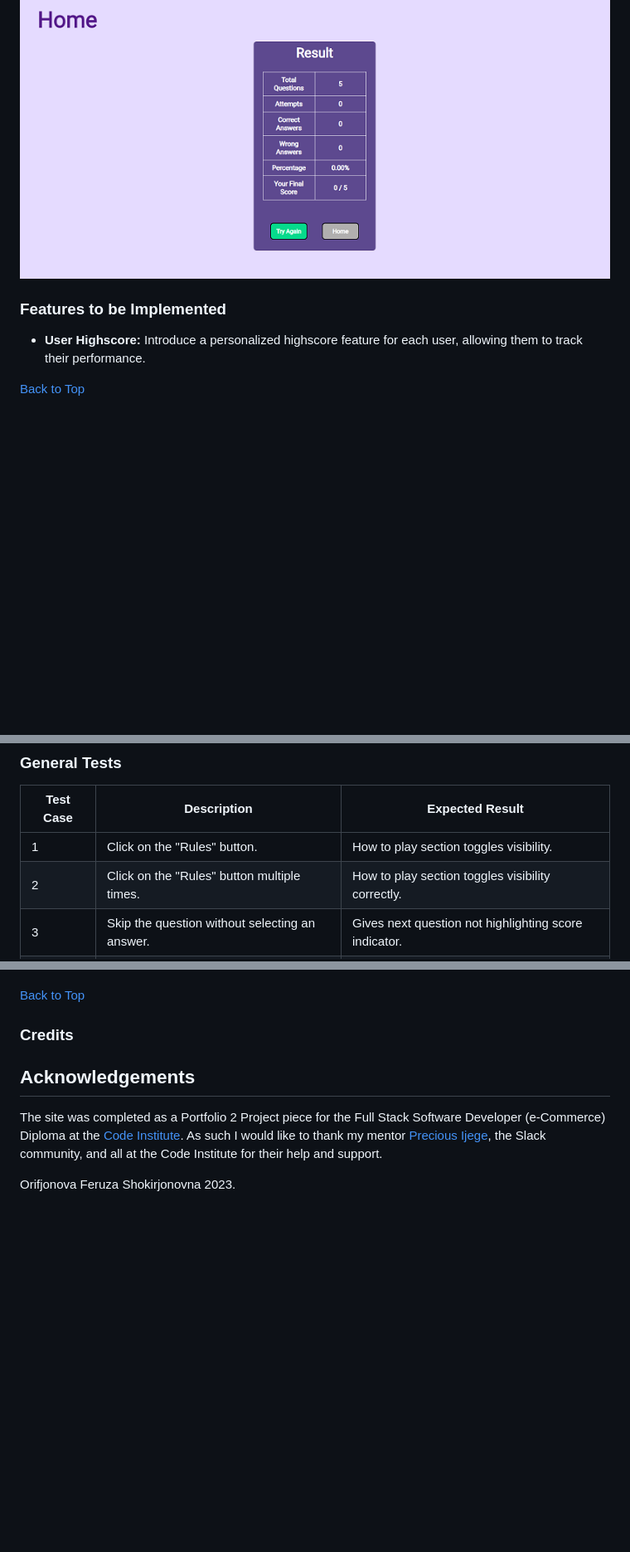
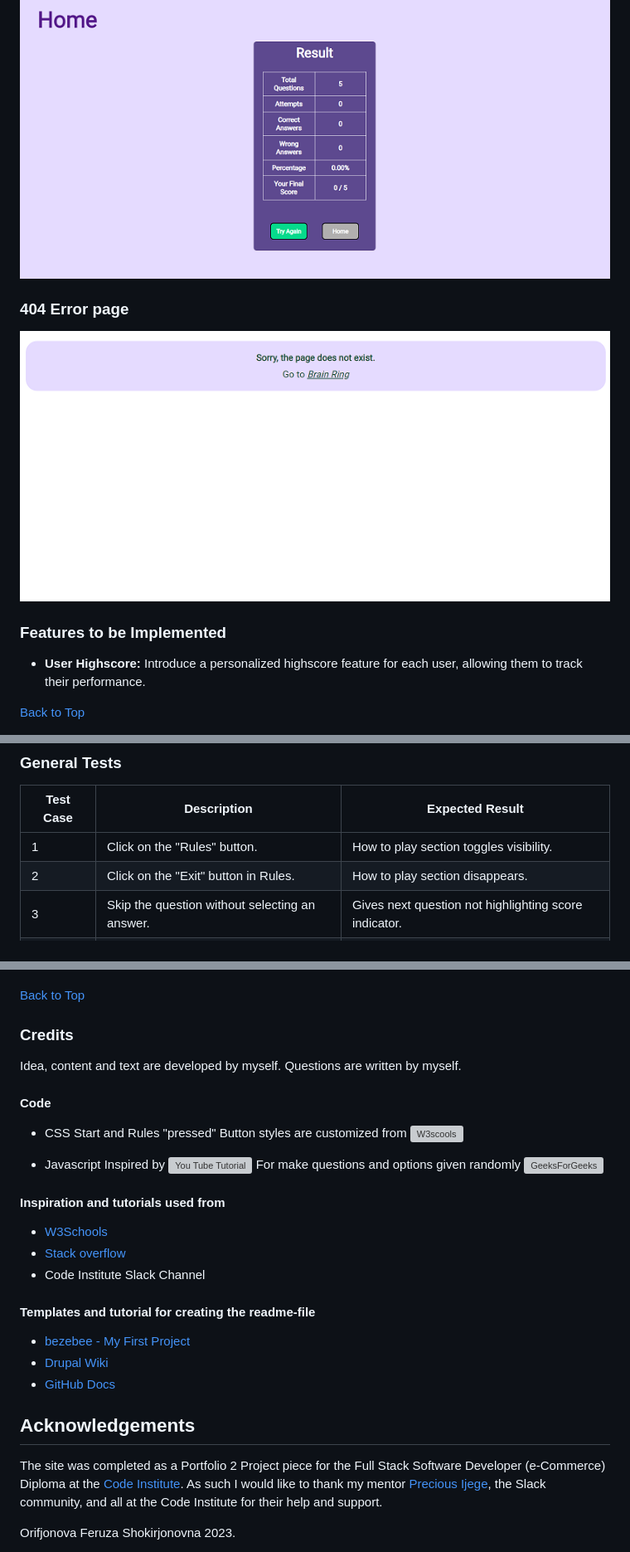
Before and after one commit to FeruzaShokirjonovna/quiz-app, a Markdown page: README.md, 3 parts joined by grey strips. Shown: that part at 83% size. Drawn GitHub-style; pictures changed too: assets/images/error-page.png (added); blank space fills up the shorter version; grey boxes are pictures that could not be loaded.

```diff
--- a/README.md
+++ b/README.md
@@ -162,7 +165,12 @@ Desktop View:
 
 ![Desktop View](assets/images/result-page.png)
 
+### 404 Error page
+
+![404 Error Page](assets/images/error-page.png)
+
 ### Features to be Implemented
+
 - **User Highscore:** Introduce a personalized highscore feature for each user, allowing them to track their performance.
 
 
@@ -232,7 +240,7 @@ Desktop View:
 | Test Case | Description | Expected Result |
 |-----------|-------------|-----------------|
 | 1         | Click on the "Rules" button. | How to play section toggles visibility. |
-| 2         | Click on the "Rules" button multiple times. | How to play section toggles visibility correctly. |
+| 2         | Click on the "Exit" button in Rules. | How to play section disappears. |
 | 3         | Skip the question without selecting an answer. | Gives next question not highlighting score indicator. |
 | 4         | Reset the game after completing it. | Game resets, and the start page is displayed. |
 | 5         | Test the game on various browsers. | Game functions correctly on major web browsers. |
@@ -290,6 +298,31 @@ Cloning the repository will allow to download a local version of the repository
 
 ### Credits
 
+Idea, content and text are developed by myself.
+Questions are written by myself.
+
+#### Code
+
+- CSS
+Start and Rules "pressed" Button styles are customized from ![W3scools](https://www.w3schools.com/css/css3_buttons.asp)
+
+- Javascript
+Inspired by ![You Tube Tutorial](https://youtu.be/LJ4PZ8JnRCg?si=WmTnFSNYpJCSLI95)
+For make questions and options given randomly ![GeeksForGeeks](https://www.geeksforgeeks.org/random-string-generator-using-javascript/)
+
+#### Inspiration and tutorials used from
+
+  - [W3Schools](https://www.w3schools.com/)
+  - [Stack overflow](https://stackoverflow.com/)
+  - Code Institute Slack Channel
+
+#### Templates and tutorial for creating the readme-file
+
+  - [bezebee - My First Project](https://github.com/bezebee/My-First-Project/blob/main/README.md)
+  - [Drupal Wiki](https://www.drupal.org/docs/develop/managing-a-drupalorg-theme-module-or-distribution-project/documenting-your-project/readmemd-template)
+  - [GitHub Docs](https://docs.github.com/en)
+
+
 ## Acknowledgements
 The site was completed as a Portfolio 2 Project piece for the Full Stack Software Developer (e-Commerce) Diploma at the [Code Institute](https://codeinstitute.net/). As such I would like to thank my mentor [Precious Ijege](https://www.linkedin.com/in/precious-ijege-908a00168/), the Slack community, and all at the Code Institute for their help and support.
 
```
Also changed, not shown: other parts of README.md (+6 -3 lines), assets/images/responsive-pages.png (added), image.png (added), 3 other files.
